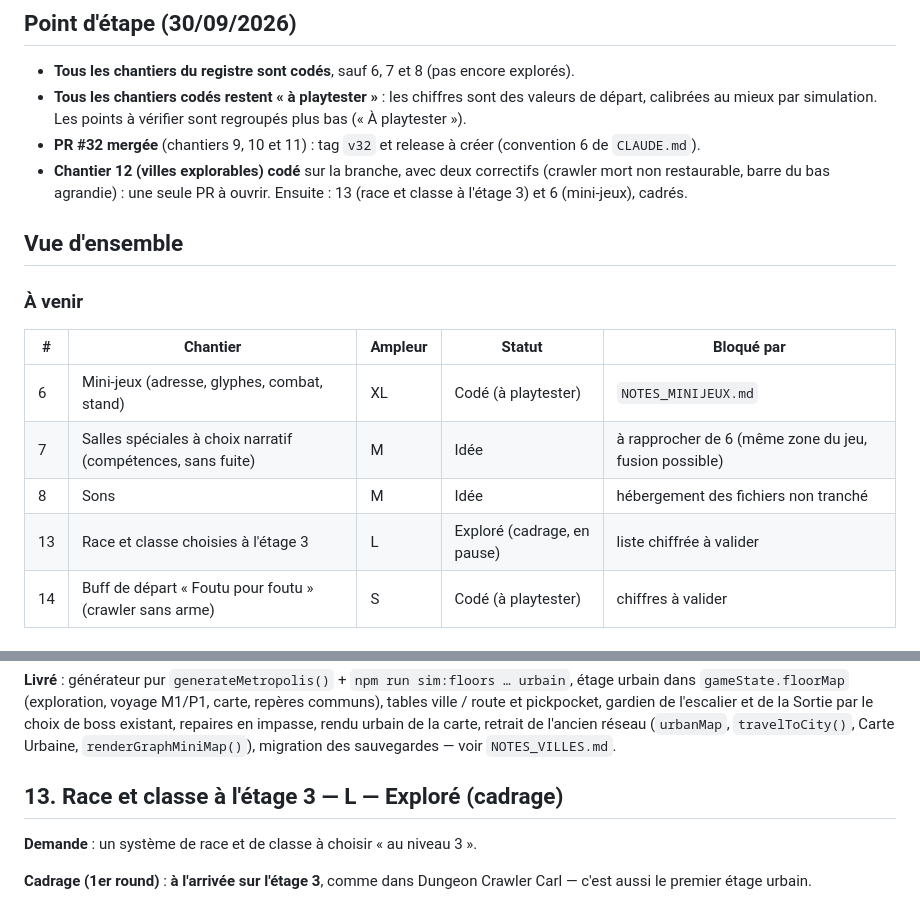
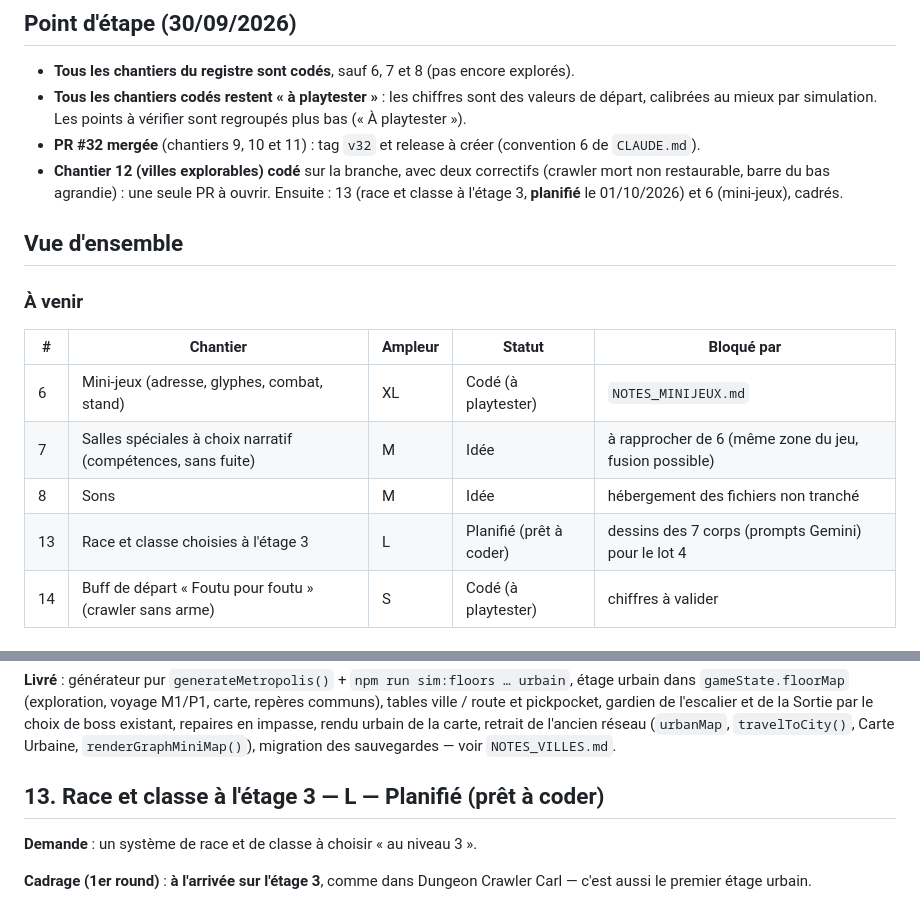
Before and after one commit to maximegardere-beep/Crawler, a Markdown page: CHANTIERS.md, 2 parts joined by grey strips. GitHub-like rendering.

```diff
--- a/CHANTIERS.md
+++ b/CHANTIERS.md
@@ -33,7 +33,7 @@ Une fois codé, un chantier est **condensé** ici (demande, décisions, livraiso
   calibrées au mieux par simulation. Les points à vérifier sont regroupés plus bas (« À playtester »).
 - **PR #32 mergée** (chantiers 9, 10 et 11) : tag `v32` et release à créer (convention 6 de `CLAUDE.md`).
 - **Chantier 12 (villes explorables) codé** sur la branche, avec deux correctifs (crawler mort non restaurable,
-  barre du bas agrandie) : une seule PR à ouvrir. Ensuite : 13 (race et classe à l'étage 3) et 6 (mini-jeux),
+  barre du bas agrandie) : une seule PR à ouvrir. Ensuite : 13 (race et classe à l'étage 3, **planifié** le 01/10/2026) et 6 (mini-jeux),
   cadrés.
 
 ## Vue d'ensemble
@@ -45,7 +45,7 @@ Une fois codé, un chantier est **condensé** ici (demande, décisions, livraiso
 | 6 | Mini-jeux (adresse, glyphes, combat, stand) | XL | Codé (à playtester) | `NOTES_MINIJEUX.md` |
 | 7 | Salles spéciales à choix narratif (compétences, sans fuite) | M | Idée | à rapprocher de 6 (même zone du jeu, fusion possible) |
 | 8 | Sons | M | Idée | hébergement des fichiers non tranché |
-| 13 | Race et classe choisies à l'étage 3 | L | Exploré (cadrage, en pause) | liste chiffrée à valider |
+| 13 | Race et classe choisies à l'étage 3 | L | Planifié (prêt à coder) | dessins des 7 corps (prompts Gemini) pour le lot 4 |
 | 14 | Buff de départ « Foutu pour foutu » (crawler sans arme) | S | Codé (à playtester) | chiffres à valider |
 
 ### Codés (à playtester)
@@ -270,7 +270,7 @@ gardien de l'escalier et de la Sortie par le choix de boss existant, repaires en
 carte, retrait de l'ancien réseau (`urbanMap`, `travelToCity()`, Carte Urbaine, `renderGraphMiniMap()`),
 migration des sauvegardes — voir `NOTES_VILLES.md`.
 
-## 13. Race et classe à l'étage 3 — L — Exploré (cadrage)
+## 13. Race et classe à l'étage 3 — L — Planifié (prêt à coder)
 
 **Demande** : un système de race et de classe à choisir « au niveau 3 ».
 
```
Also changed, not shown: other parts of CHANTIERS.md (+35 -2 lines).
